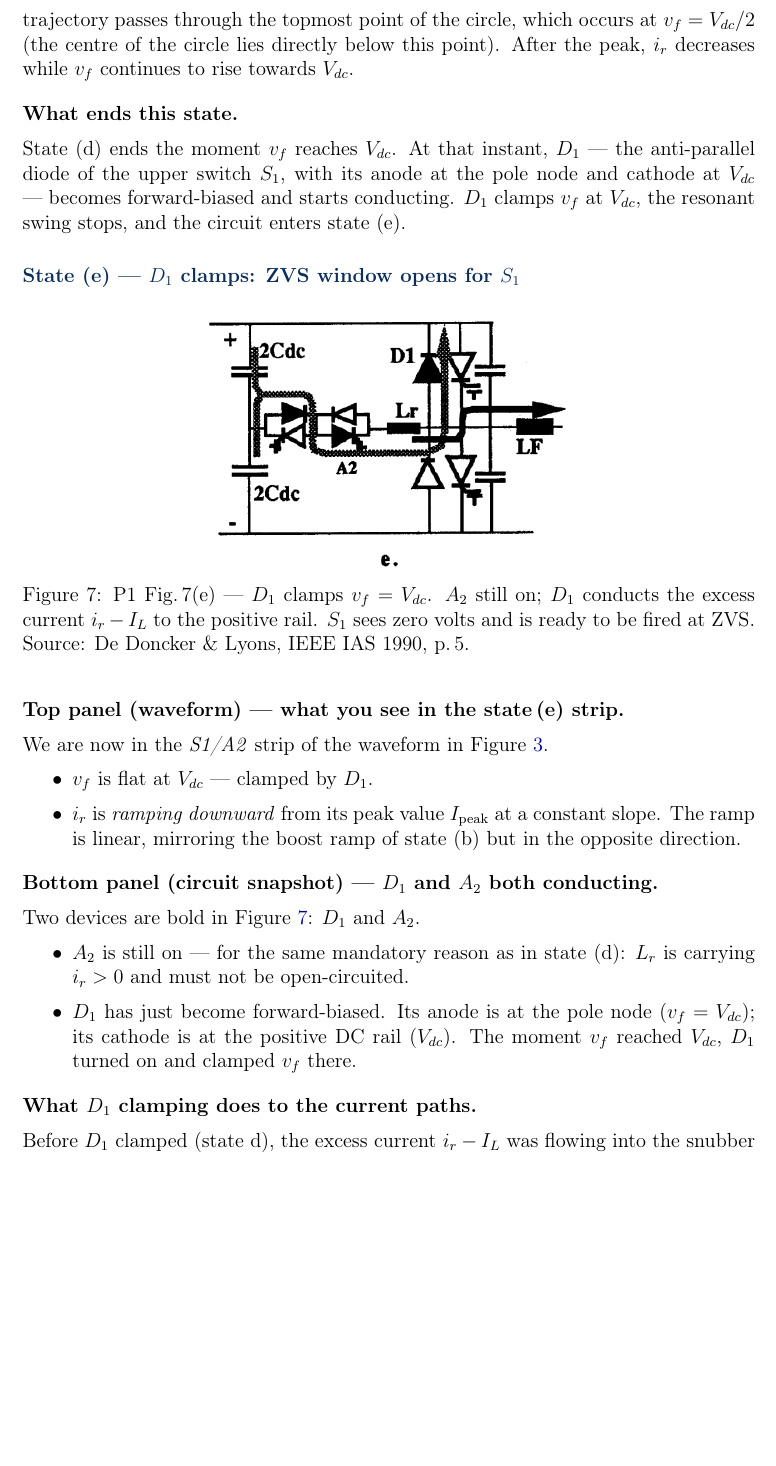
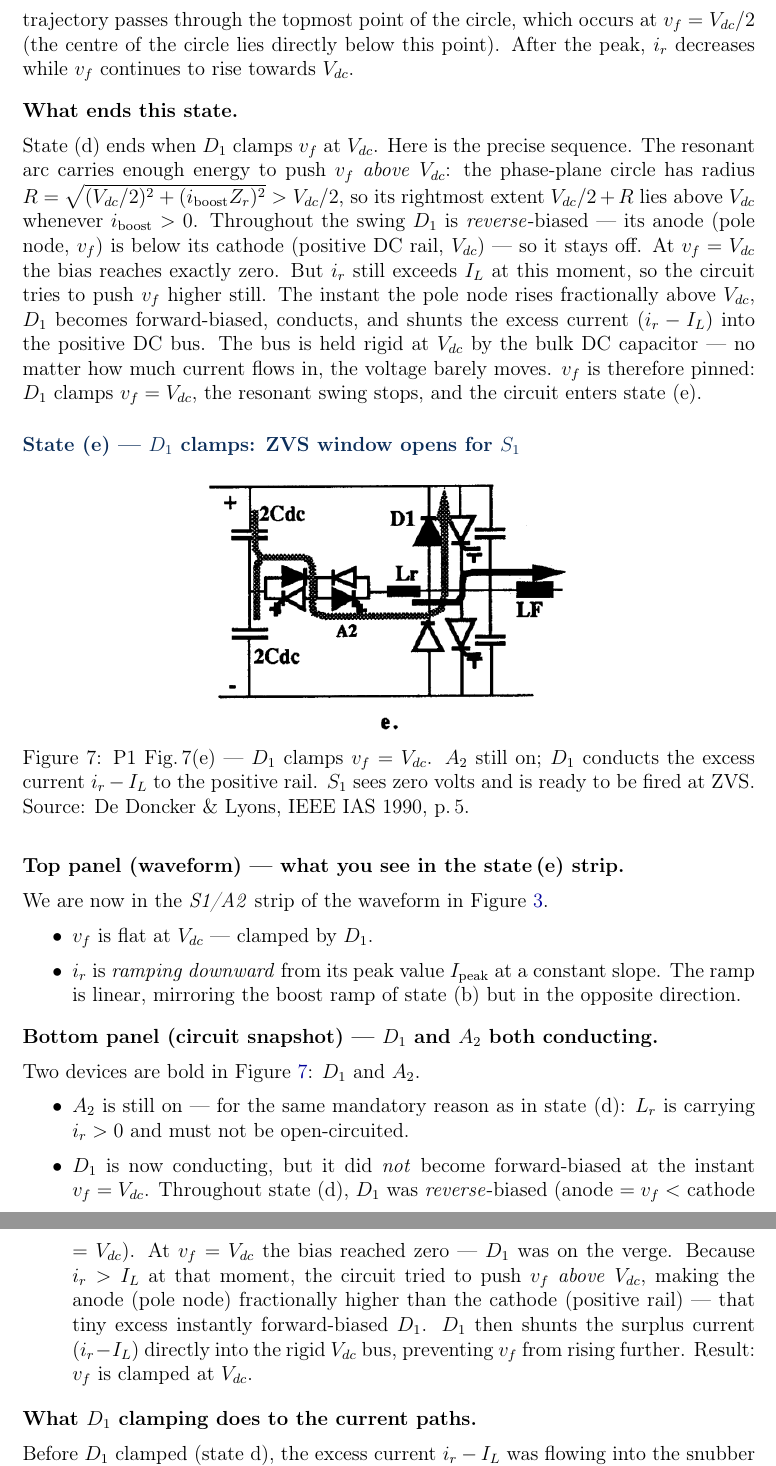
Before and after one commit to mouliT/ARPC_learning, a LaTeX document (ARCP_reference_document.tex): part of page 19 of 22 before the commit and two parts of pages 19 and 20 of 22 after it, the two joined at a grey line, cut so that both start at the same text, the shorter picture padded with empty space. Compiled offline with pdfLaTeX.

Commit message:
Fix D1 forward-bias explanation at vf=Vdc (3 locations)
Previous text incorrectly said D1 becomes forward-biased the moment
vf reaches Vdc. Corrected to: D1 is reverse-biased throughout state(d);
at vf=Vdc the bias is zero; the LC arc overshoots (R > Vdc/2 when
iboost>0), and the instant vf tries to exceed Vdc, D1 forward-biases
and shunts excess current (ir-IL) into the rigid DC bus, clamping vf.
Fixed in the overview para, the state(d) 'What ends this state'
section, and the state(e) circuit-snapshot bullet.

Co-Authored-By: Claude Sonnet 4.6 <noreply@anthropic.com>

```diff
--- a/ARCP_reference_document.tex
+++ b/ARCP_reference_document.tex
@@ -1125,12 +1127,26 @@ $\Vdc$.
 \medskip
 \textbf{What ends this state.}
 
-State~(d) ends the moment $\vf$ reaches $\Vdc$.
-At that instant, $D_1$ --- the anti-parallel diode of the upper switch
-$S_1$, with its anode at the pole node and cathode at $\Vdc$ --- becomes
-forward-biased and starts conducting.
-$D_1$ clamps $\vf$ at $\Vdc$, the resonant swing stops, and the circuit
-enters state~(e).
+State~(d) ends when $D_1$ clamps $\vf$ at $\Vdc$.
+Here is the precise sequence.
+The resonant arc carries enough energy to push $\vf$ \emph{above}
+$\Vdc$: the phase-plane circle has radius
+$R = \sqrt{(V_{dc}/2)^2+(i_\text{boost}Z_r)^2} > \Vdc/2$,
+so its rightmost extent $\Vdc/2 + R$ lies above $\Vdc$ whenever
+$i_\text{boost}>0$.
+Throughout the swing $D_1$ is \emph{reverse}-biased — its anode (pole
+node, $\vf$) is below its cathode (positive DC rail, $\Vdc$) — so it
+stays off.
+At $\vf = \Vdc$ the bias reaches exactly zero.
+But $\ir$ still exceeds $\IL$ at this moment, so the circuit tries to
+push $\vf$ higher still.
+The instant the pole node rises fractionally above $\Vdc$, $D_1$ becomes
+forward-biased, conducts, and shunts the excess current
+$(\ir - \IL)$ into the positive DC bus.
+The bus is held rigid at $\Vdc$ by the bulk DC capacitor — no matter how
+much current flows in, the voltage barely moves.
+$\vf$ is therefore pinned: $D_1$ clamps $\vf = \Vdc$, the resonant swing
+stops, and the circuit enters state~(e).
 
 % ── State (e) explanation ─────────────────────────────────────────────────────
 \subsection*{State (e) — $D_1$ clamps: ZVS window opens for $S_1$}
@@ -1162,11 +1178,18 @@ Two devices are bold in \figref{fig:P1Fig7e}: $D_1$ and $A_2$.
     \item $A_2$ is still on --- for the same mandatory reason as in
           state~(d): $\Lr$ is carrying $\ir > 0$ and must not be
           open-circuited.
-    \item $D_1$ has just become forward-biased.
-          Its anode is at the pole node ($\vf = \Vdc$); its cathode is
-          at the positive DC rail ($\Vdc$).
-          The moment $\vf$ reached $\Vdc$, $D_1$ turned on and clamped
-          $\vf$ there.
+    \item $D_1$ is now conducting, but it did \emph{not} become
+          forward-biased at the instant $\vf = \Vdc$.
+          Throughout state~(d), $D_1$ was \emph{reverse}-biased
+          (anode $= \vf <$ cathode $= \Vdc$).
+          At $\vf = \Vdc$ the bias reached zero — $D_1$ was on the verge.
+          Because $\ir > \IL$ at that moment, the circuit tried to push
+          $\vf$ \emph{above} $\Vdc$, making the anode (pole node)
+          fractionally higher than the cathode (positive rail) — that tiny
+          excess instantly forward-biased $D_1$.
+          $D_1$ then shunts the surplus current $(\ir - \IL)$ directly
+          into the rigid $\Vdc$ bus, preventing $\vf$ from rising further.
+          Result: $\vf$ is clamped at $\Vdc$.
 \end{itemize}
 
 \medskip
```
Also changed, not shown: ARCP_reference_document.tex (8 more changed lines).
